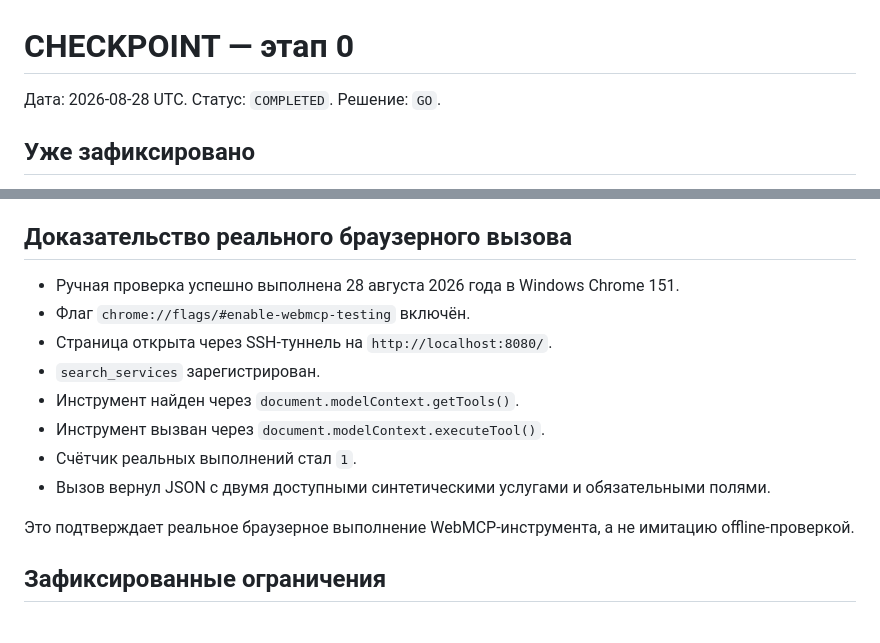
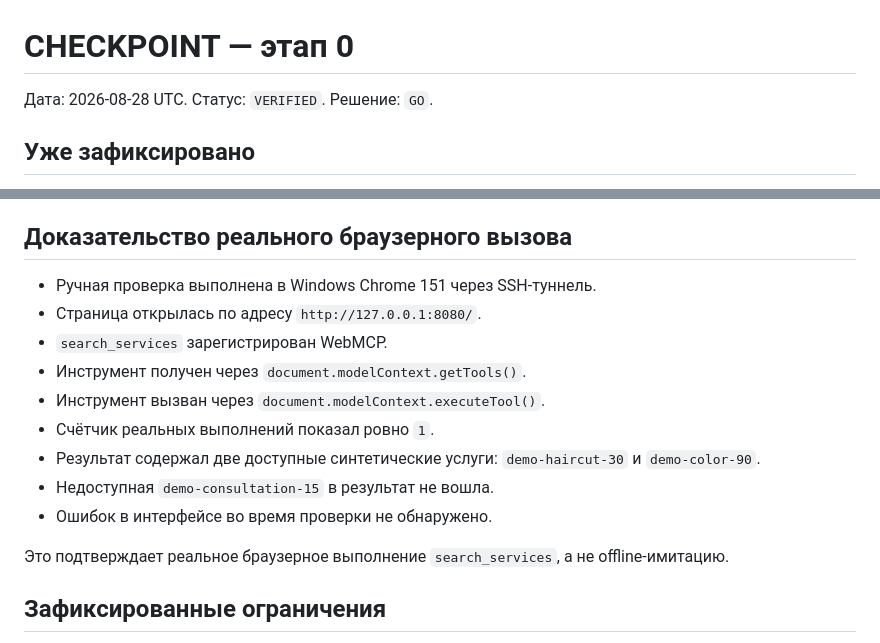
Before and after one commit to sergej87342-a11y/WebMCP-Challenge-2026, a Markdown page: CHECKPOINT.md, 2 parts joined by grey strips. Drawn GitHub-style.

Commit message:
docs: verify WebMCP stage 0

```diff
--- a/CHECKPOINT.md
+++ b/CHECKPOINT.md
@@ -1,7 +1,7 @@
 # CHECKPOINT — этап 0
 
 Дата: 2026-08-28 UTC.
-Статус: `COMPLETED`.
+Статус: `VERIFIED`.
 Решение: `GO`.
 
 ## Уже зафиксировано
@@ -18,16 +18,17 @@
 
 ## Доказательство реального браузерного вызова
 
-- Ручная проверка успешно выполнена 28 августа 2026 года в Windows Chrome 151.
-- Флаг `chrome://flags/#enable-webmcp-testing` включён.
-- Страница открыта через SSH-туннель на `http://localhost:8080/`.
-- `search_services` зарегистрирован.
-- Инструмент найден через `document.modelContext.getTools()`.
+- Ручная проверка выполнена в Windows Chrome 151 через SSH-туннель.
+- Страница открылась по адресу `http://127.0.0.1:8080/`.
+- `search_services` зарегистрирован WebMCP.
+- Инструмент получен через `document.modelContext.getTools()`.
 - Инструмент вызван через `document.modelContext.executeTool()`.
-- Счётчик реальных выполнений стал `1`.
-- Вызов вернул JSON с двумя доступными синтетическими услугами и обязательными полями.
+- Счётчик реальных выполнений показал ровно `1`.
+- Результат содержал две доступные синтетические услуги: `demo-haircut-30` и `demo-color-90`.
+- Недоступная `demo-consultation-15` в результат не вошла.
+- Ошибок в интерфейсе во время проверки не обнаружено.
 
-Это подтверждает реальное браузерное выполнение WebMCP-инструмента, а не имитацию offline-проверкой.
+Это подтверждает реальное браузерное выполнение `search_services`, а не offline-имитацию.
 
 ## Зафиксированные ограничения
 
```
